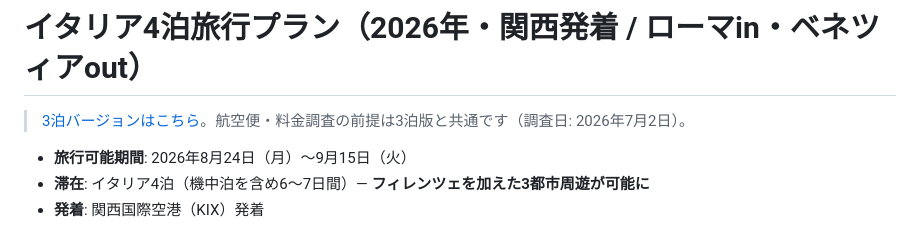
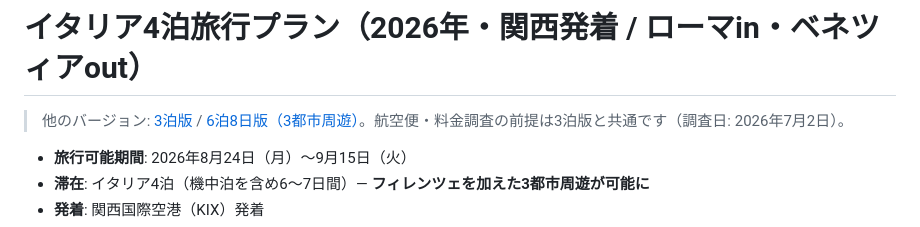
Before and after one commit to Djuanabe/gakufu-tateyoko, a Markdown page: docs/italy-trip-plan-2026-4nights.md, the part around the change. Rendered like a GitHub page.

```diff
--- a/docs/italy-trip-plan-2026-4nights.md
+++ b/docs/italy-trip-plan-2026-4nights.md
@@ -1,6 +1,6 @@
 # イタリア4泊旅行プラン（2026年・関西発着 / ローマin・ベネツィアout）
 
-> [3泊バージョンはこちら](./italy-trip-plan-2026.md)。航空便・料金調査の前提は3泊版と共通です（調査日: 2026年7月2日）。
+> 他のバージョン: [3泊版](./italy-trip-plan-2026.md) / [6泊8日版（3都市周遊）](./italy-trip-plan-2026-6nights.md)。航空便・料金調査の前提は3泊版と共通です（調査日: 2026年7月2日）。
 
 - **旅行可能期間**: 2026年8月24日（月）〜9月15日（火）
 - **滞在**: イタリア4泊（機中泊を含め6〜7日間）— **フィレンツェを加えた3都市周遊が可能に**
```
Also changed, not shown: docs/italy-trip-plan-2026-6nights.md (added, +137 -0 lines), docs/italy-trip-plan-2026.md (+1 -1 lines).
